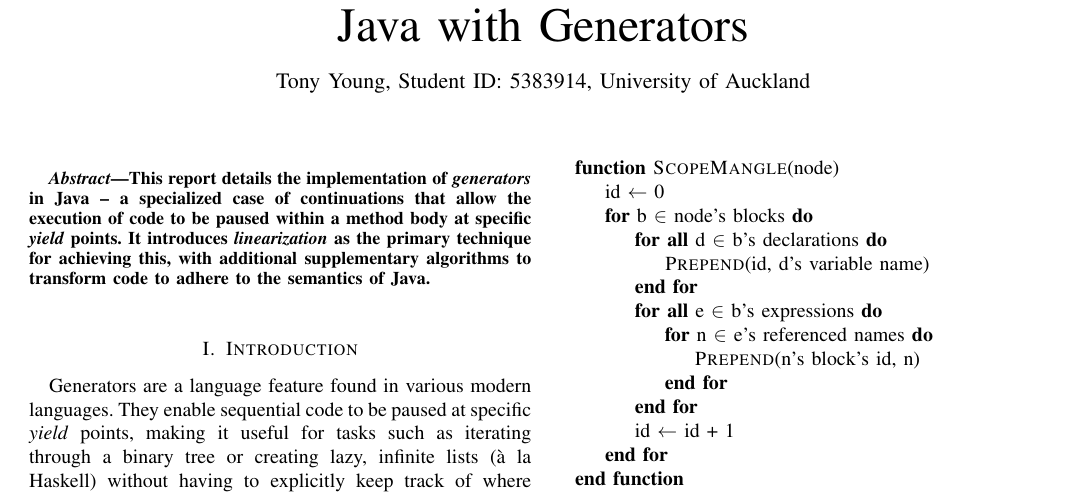
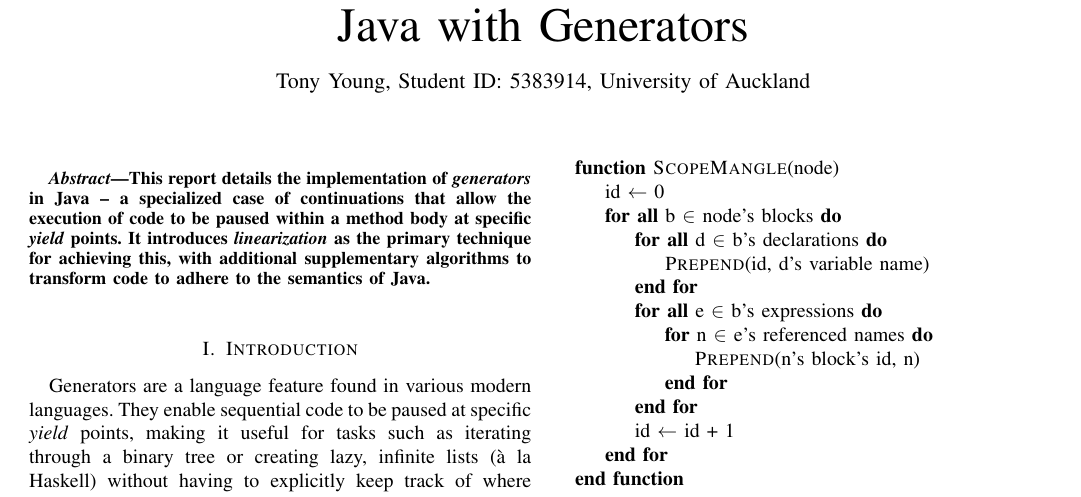
Before and after one commit to scaryroy/genja, a LaTeX paper (report/report.tex): part of page 1 of 4, cut so that both start at the same text. The pictures show the PDF file report/report.pdf that the author committed with the source.

Commit message:
For -> ForAll

```diff
--- a/report/report.tex
+++ b/report/report.tex
@@ -97,7 +97,7 @@ mangling.
 \begin{algorithmic}
 \Function{ScopeMangle}{node}
     \State id $\gets$ 0
-    \For{b $\in$ node's blocks}
+    \ForAll{b $\in$ node's blocks}
         \ForAll{d $\in$ b's declarations}
             \State \Call{Prepend}{id, d's variable name}
         \EndFor
```
Also changed, not shown: report/report.pdf.
